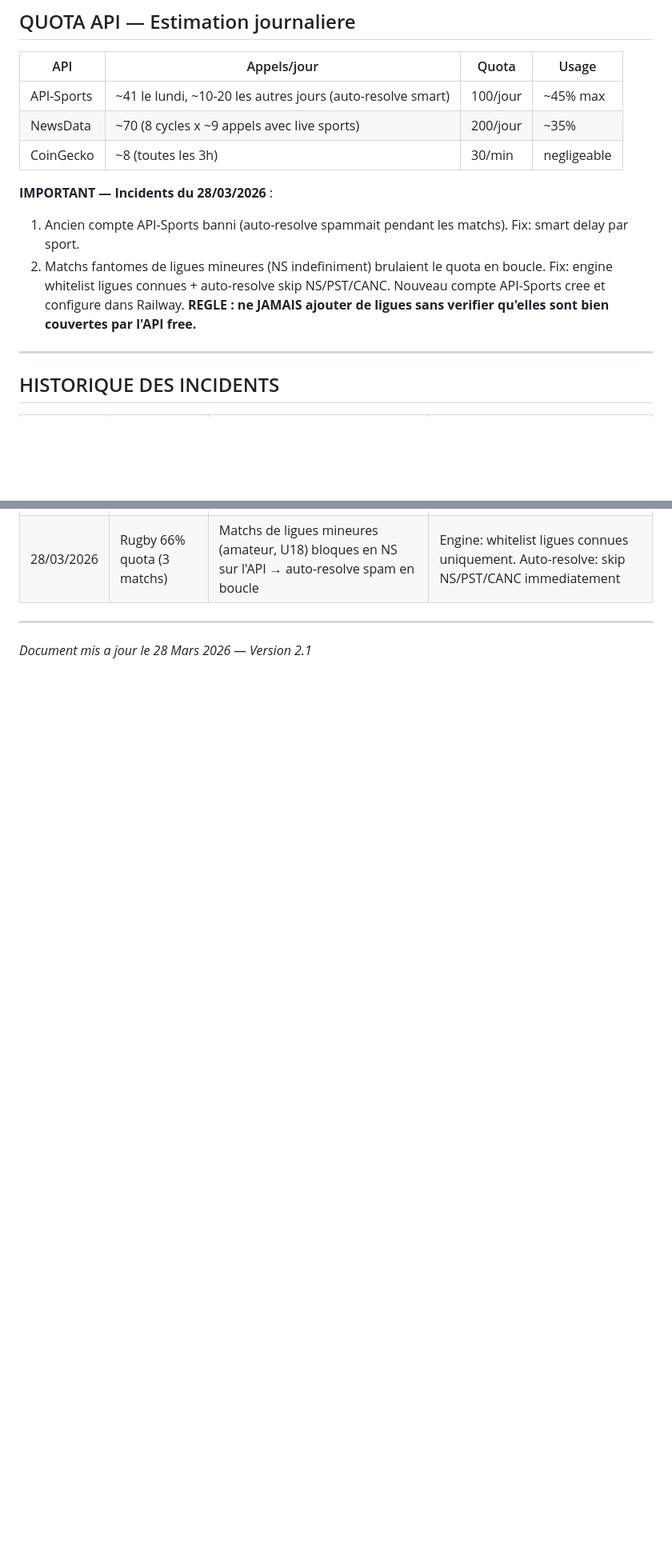
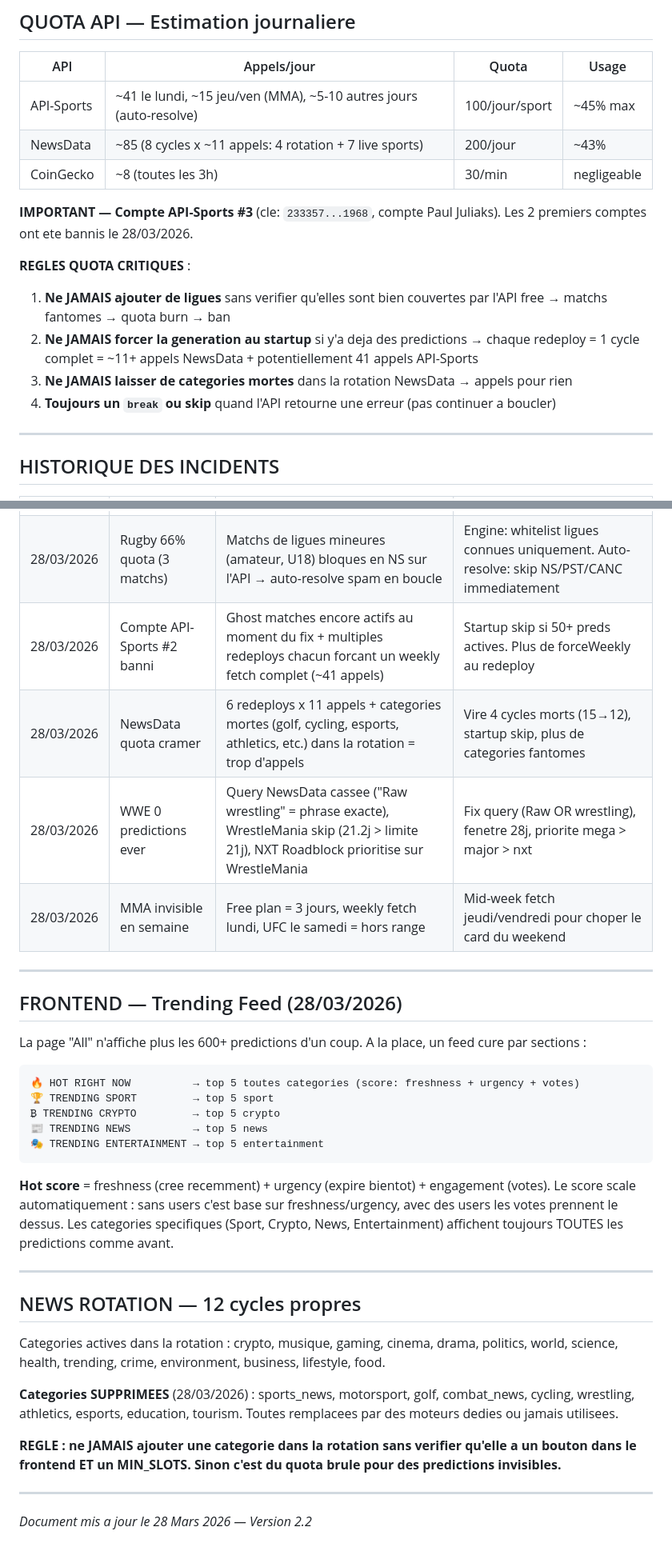
Before and after one commit to f6metaverse/predict-king, a Markdown page: PREDICT-KING-REVIEW.md, 2 parts joined by grey strips. Shown at 80% size. GitHub-like rendering; blank space fills up the shorter version.

Commit message:
Update review doc v2.2: all fixes, incidents, and rules from today's session
- Scheduling: MMA mid-week fetch, startup skip, 12 clean rotation cycles
- Quota: updated estimates, 3 API-Sports accounts documented
- 6 incidents logged with causes and fixes
- Trending feed documented
- Dead categories cleanup documented
- Critical rules: no unknown leagues, no startup generation, no dead categories

Co-Authored-By: Claude Opus 4.6 (1M context) <noreply@anthropic.com>

````diff
--- a/PREDICT-KING-REVIEW.md
+++ b/PREDICT-KING-REVIEW.md
@@ -450,14 +453,17 @@ package.json           — Dependencies (express, pg, dotenv, node-telegram-bot-
 
 | API | Appels/jour | Quota | Usage |
 |-----|-------------|-------|-------|
-| API-Sports | ~41 le lundi, ~10-20 les autres jours (auto-resolve smart) | 100/jour | ~45% max |
-| NewsData | ~70 (8 cycles x ~9 appels avec live sports) | 200/jour | ~35% |
+| API-Sports | ~41 le lundi, ~15 jeu/ven (MMA), ~5-10 autres jours (auto-resolve) | 100/jour/sport | ~45% max |
+| NewsData | ~85 (8 cycles x ~11 appels: 4 rotation + 7 live sports) | 200/jour | ~43% |
 | CoinGecko | ~8 (toutes les 3h) | 30/min | negligeable |
 
-**IMPORTANT — Incidents du 28/03/2026** :
-1. Ancien compte API-Sports banni (auto-resolve spammait pendant les matchs). Fix: smart delay par sport.
-2. Matchs fantomes de ligues mineures (NS indefiniment) brulaient le quota en boucle. Fix: engine whitelist ligues connues + auto-resolve skip NS/PST/CANC.
-Nouveau compte API-Sports cree et configure dans Railway. **REGLE : ne JAMAIS ajouter de ligues sans verifier qu'elles sont bien couvertes par l'API free.**
+**IMPORTANT — Compte API-Sports #3** (cle: `233357...1968`, compte Paul Juliaks). Les 2 premiers comptes ont ete bannis le 28/03/2026.
+
+**REGLES QUOTA CRITIQUES** :
+1. **Ne JAMAIS ajouter de ligues** sans verifier qu'elles sont bien couvertes par l'API free → matchs fantomes → quota burn → ban
+2. **Ne JAMAIS forcer la generation au startup** si y'a deja des predictions → chaque redeploy = 1 cycle complet = ~11+ appels NewsData + potentiellement 41 appels API-Sports
+3. **Ne JAMAIS laisser de categories mortes** dans la rotation NewsData → appels pour rien
+4. **Toujours un `break` ou skip** quand l'API retourne une erreur (pas continuer a boucler)
 
 ---
 
@@ -469,5 +475,37 @@ Nouveau compte API-Sports cree et configure dans Railway. **REGLE : ne JAMAIS aj
 | 28/03/2026 | Rugby 66% quota (3 matchs) | Matchs de ligues mineures (amateur, U18) bloques en NS sur l'API → auto-resolve spam en boucle | Engine: whitelist ligues connues uniquement. Auto-resolve: skip NS/PST/CANC immediatement |
+| 28/03/2026 | Compte API-Sports #2 banni | Ghost matches encore actifs au moment du fix + multiples redeploys chacun forcant un weekly fetch complet (~41 appels) | Startup skip si 50+ preds actives. Plus de forceWeekly au redeploy |
+| 28/03/2026 | NewsData quota cramer | 6 redeploys x 11 appels + categories mortes (golf, cycling, esports, athletics, etc.) dans la rotation = trop d'appels | Vire 4 cycles morts (15→12), startup skip, plus de categories fantomes |
+| 28/03/2026 | WWE 0 predictions ever | Query NewsData cassee ("Raw wrestling" = phrase exacte), WrestleMania skip (21.2j > limite 21j), NXT Roadblock prioritise sur WrestleMania | Fix query (Raw OR wrestling), fenetre 28j, priorite mega > major > nxt |
+| 28/03/2026 | MMA invisible en semaine | Free plan = 3 jours, weekly fetch lundi, UFC le samedi = hors range | Mid-week fetch jeudi/vendredi pour choper le card du weekend |
 
 ---
 
-*Document mis a jour le 28 Mars 2026 — Version 2.1*
+## FRONTEND — Trending Feed (28/03/2026)
+
+La page "All" n'affiche plus les 600+ predictions d'un coup. A la place, un feed cure par sections :
+
+```
+🔥 HOT RIGHT NOW          → top 5 toutes categories (score: freshness + urgency + votes)
+🏆 TRENDING SPORT         → top 5 sport
+₿ TRENDING CRYPTO         → top 5 crypto
+📰 TRENDING NEWS          → top 5 news
+🎭 TRENDING ENTERTAINMENT → top 5 entertainment
+```
+
+**Hot score** = freshness (cree recemment) + urgency (expire bientot) + engagement (votes).
+Le score scale automatiquement : sans users c'est base sur freshness/urgency, avec des users les votes prennent le dessus.
+Les categories specifiques (Sport, Crypto, News, Entertainment) affichent toujours TOUTES les predictions comme avant.
+
+---
+
+## NEWS ROTATION — 12 cycles propres
+
+Categories actives dans la rotation : crypto, musique, gaming, cinema, drama, politics, world, science, health, trending, crime, environment, business, lifestyle, food.
+
+**Categories SUPPRIMEES** (28/03/2026) : sports_news, motorsport, golf, combat_news, cycling, wrestling, athletics, esports, education, tourism. Toutes remplacees par des moteurs dedies ou jamais utilisees.
+
+**REGLE : ne JAMAIS ajouter une categorie dans la rotation sans verifier qu'elle a un bouton dans le frontend ET un MIN_SLOTS. Sinon c'est du quota brule pour des predictions invisibles.**
+
+---
+
+*Document mis a jour le 28 Mars 2026 — Version 2.2*
````
Also changed, not shown: other parts of PREDICT-KING-REVIEW.md (+6 -3 lines).
